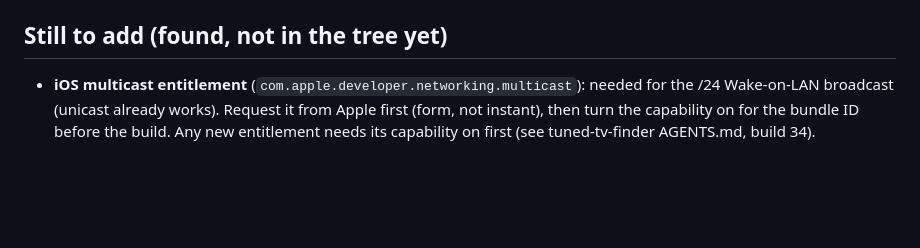
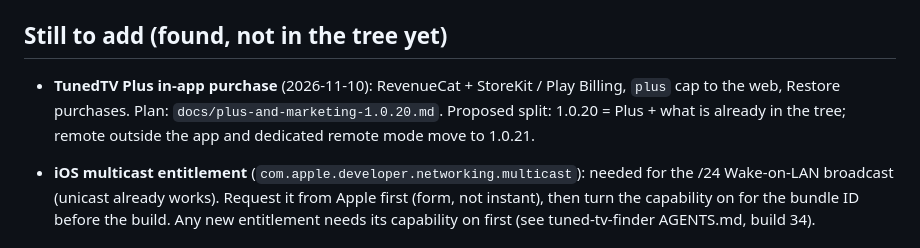
Before and after one commit to steelheadlodge/TunedTV, a Markdown page: docs/next-native-build.md, the part around the change. Rendered like a GitHub page; blank space fills up the shorter version.

Commit message:
Plan: TunedTV Plus (in-app subscription) and new listing for the next build; split remote-outside-the-app to 1.0.21

```diff
--- a/docs/next-native-build.md
+++ b/docs/next-native-build.md
@@ -20,6 +20,11 @@ these go into 1.0.20 on both.
 - After Google approves: flip `TV_APP_ON_PLAY=true` in tuned-tv-finder `ShowOnTvButton.tsx`.
 
 ## Still to add (found, not in the tree yet)
+
+- **TunedTV Plus in-app purchase** (2026-11-10): RevenueCat + StoreKit / Play Billing, `plus`
+  cap to the web, Restore purchases. Plan: `docs/plus-and-marketing-1.0.20.md`. Proposed split:
+  1.0.20 = Plus + what is already in the tree; remote outside the app and dedicated remote mode
+  move to 1.0.21.
 
 - **iOS multicast entitlement** (`com.apple.developer.networking.multicast`): needed for the /24
   Wake-on-LAN broadcast (unicast already works). Request it from Apple first (form, not instant),
```
Also changed, not shown: docs/plus-and-marketing-1.0.20.md (added, +77 -0 lines).
